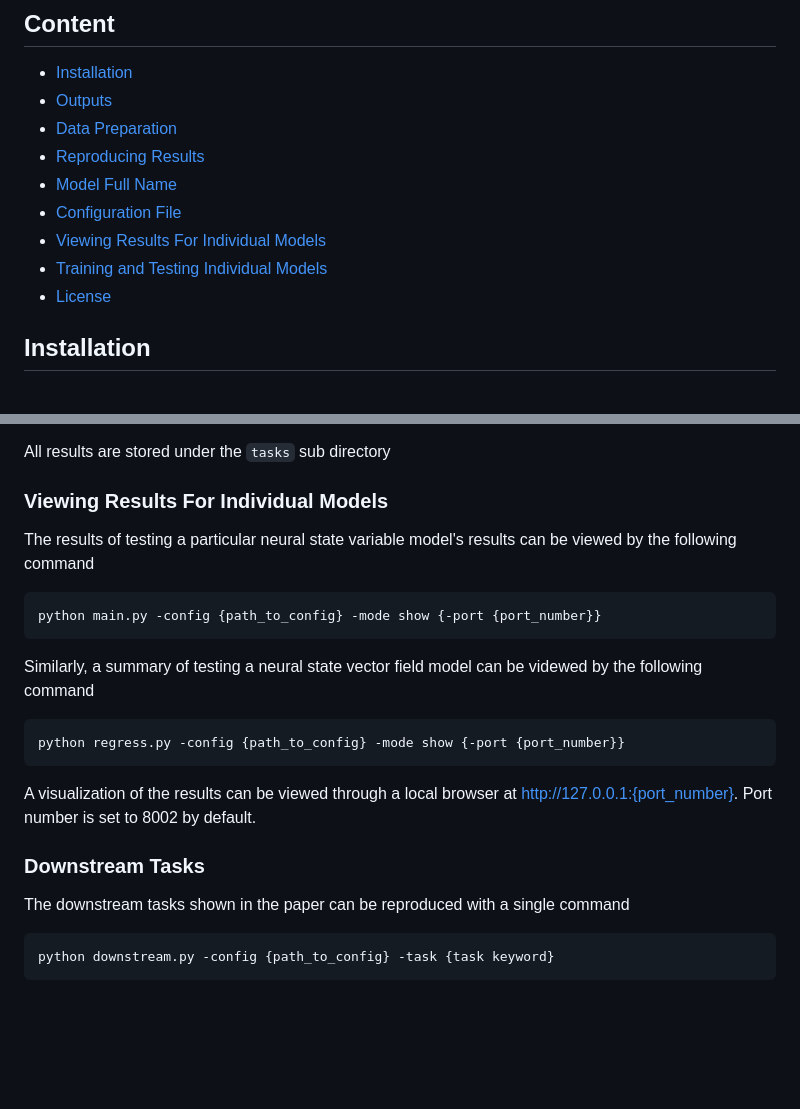
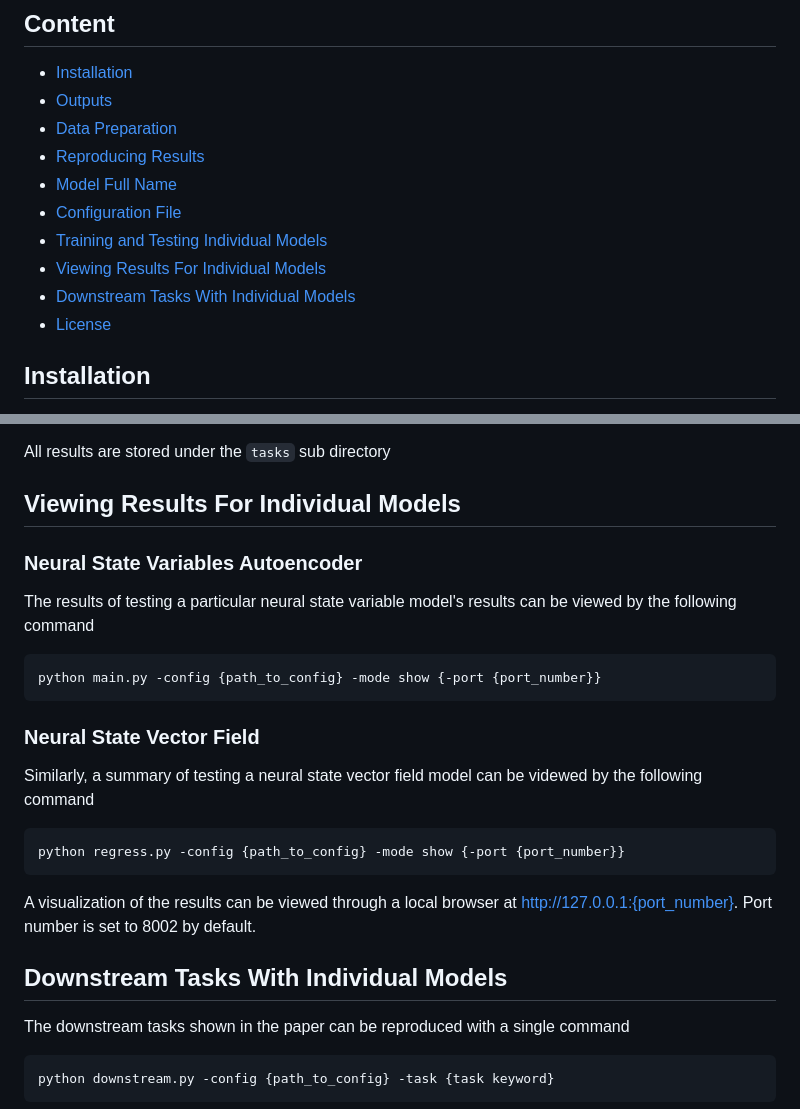
Before and after one commit to generalroboticslab/automated_discovery_of_continuous_dynamics_from_videos, a Markdown page: README.md, 2 parts joined by grey strips. GitHub-like rendering; blank space fills up the shorter version.

Commit message:
README link to sections

````diff
--- a/README.md
+++ b/README.md
@@ -41,8 +41,9 @@ If you find our paper or codebase helpful, please consider citing:
 - [Reproducing Results](#reproducing-experimental-results)
 - [Model Full Name](#model-full-name)
 - [Configuration File](#configuration-file)
+- [Training and Testing Individual Models](#training-and-testing-individual-models)
 - [Viewing Results For Individual Models](#viewing-results-for-individual-models)
-- [Training and Testing Individual Models](#training-and-testing-individual-models)
+- [Downstream Tasks With Individual Models](#downstream-tasks-with-individual-models)
 - [License](#license)
 
 ## Installation
@@ -376,12 +377,16 @@ All necessary tests are built into the testing pipeline such as
 
 All results are stored under the ```tasks``` sub directory
 
-### Viewing Results For Individual Models
+## Viewing Results For Individual Models
+
+### Neural State Variables Autoencoder
 
 The results of testing a particular neural state variable model's results can be viewed by the following command
 ```
 python main.py -config {path_to_config} -mode show {-port {port_number}}
 ```
+
+### Neural State Vector Field
 
 Similarly, a summary of testing a neural state vector field model can be videwed by the following command
 ```
@@ -391,7 +396,7 @@ python regress.py -config {path_to_config} -mode show {-port {port_number}}
 A visualization of the results can be viewed through a local browser at http://127.0.0.1:{port_number}.
 Port number is set to 8002 by default.
 
-### Downstream Tasks
+## Downstream Tasks With Individual Models
 
 The downstream tasks shown in the paper can be reproduced with a single command
 ```
````
